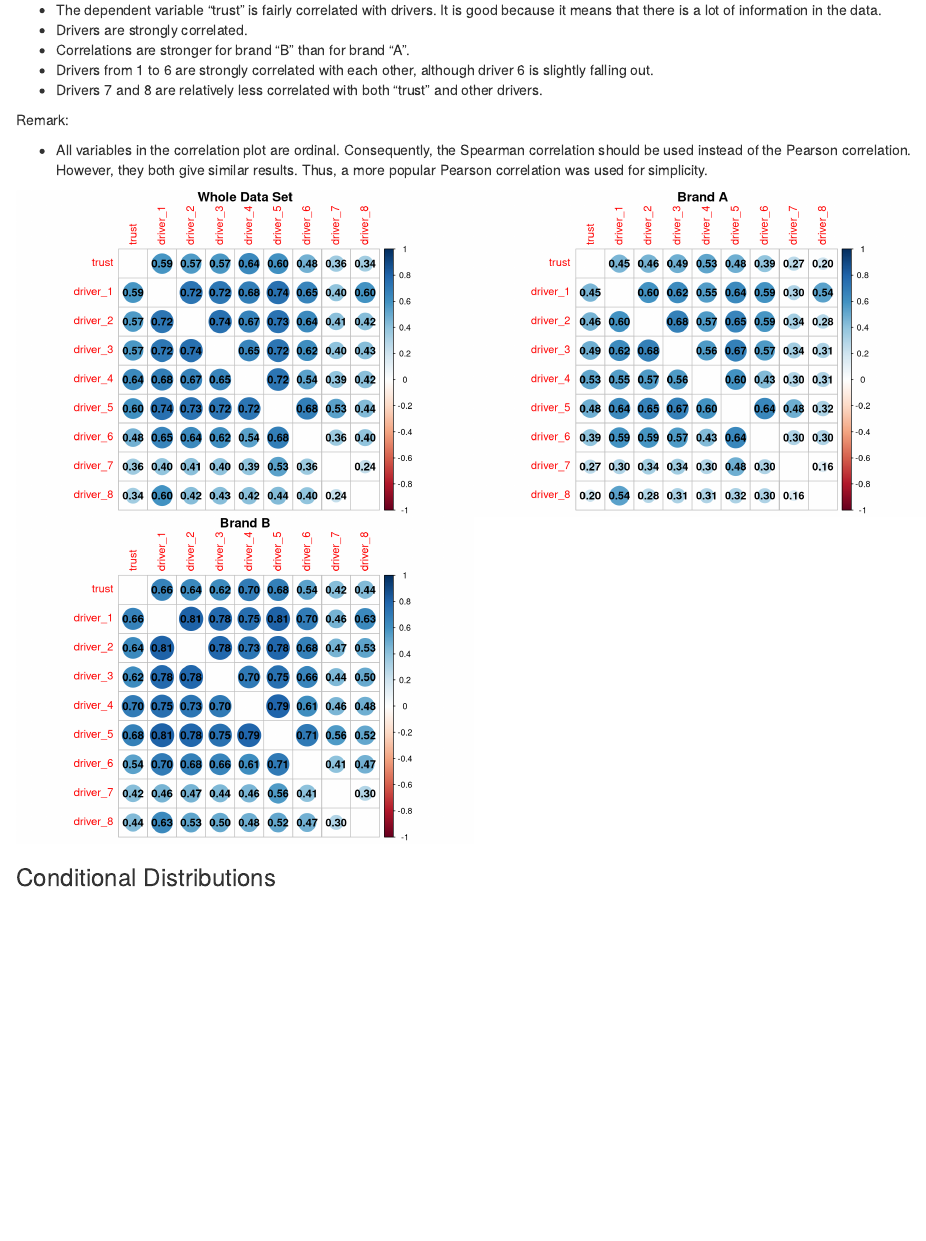
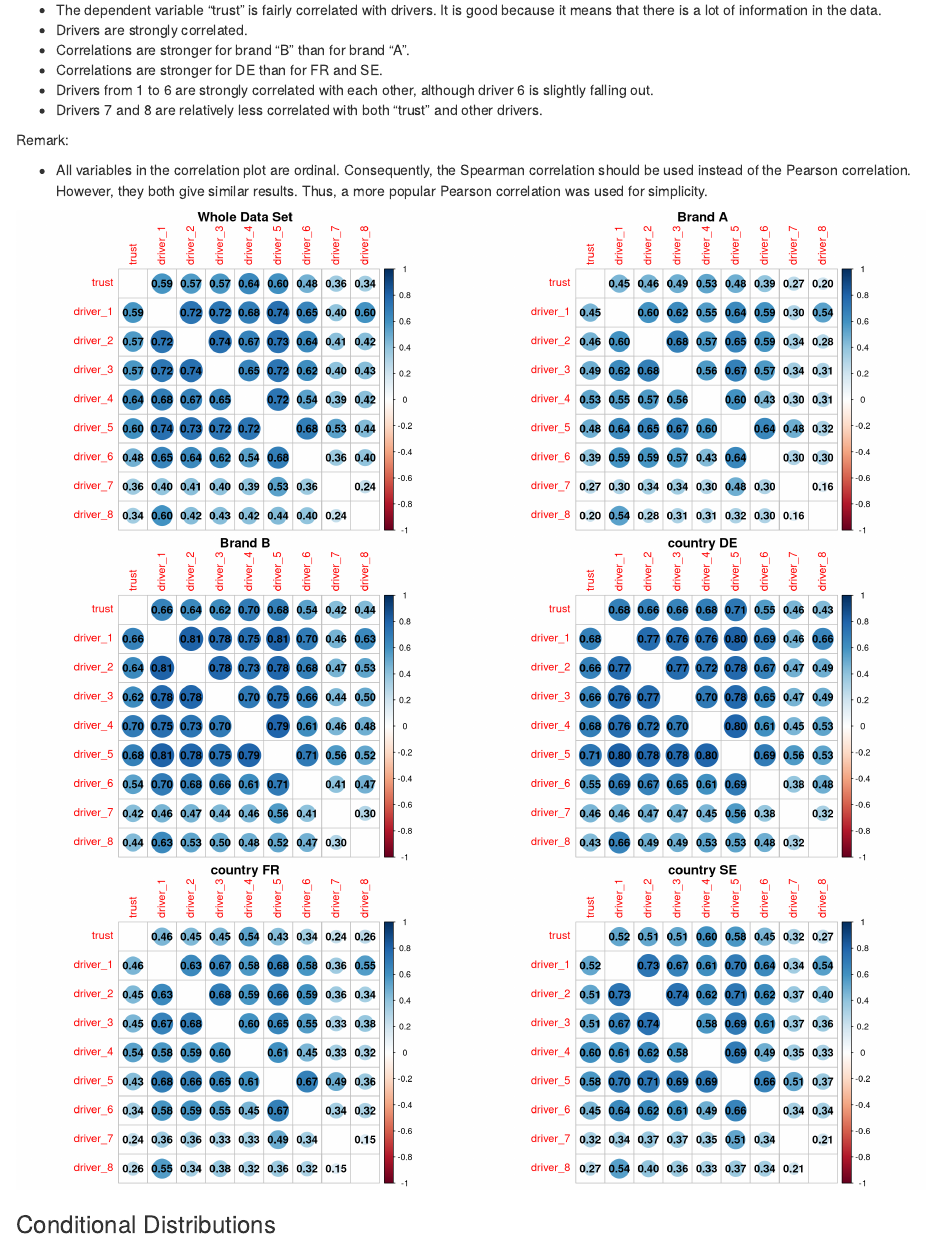
Before and after one commit to KazikCzarnocki/driver_analysis, an R Markdown document (driver_analysis.Rmd): the page in a window 1100 px wide, from 3420 px down. Rendered offline with R 4.5, knitr and Pandoc, with nearby package versions.

Commit message:
Adding Corr plots for countries.

````diff
--- a/driver_analysis.Rmd
+++ b/driver_analysis.Rmd
@@ -143,6 +143,7 @@ As to correlation patterns:
 It is good because it means that there is a lot of information in the data.
 * Drivers are strongly correlated.
 * Correlations are stronger for brand "B" than for brand "A".
+* Correlations are stronger for DE than for FR and SE.
 * Drivers from 1 to 6 are strongly correlated with each other, although
 driver 6 is slightly falling out.
 * Drivers 7 and 8 are relatively less correlated with both "trust" and other drivers.
@@ -191,6 +192,45 @@ corrplot(
   addCoef.col = T,
   number.digits = 2,
   title = "Brand B",
+  mar=c(0,0,1,0)
+)
+
+#only country DE
+cor_matrix <- cor(data %>% filter(country == "DE") %>% select(-c(ID, brand, country)))
+corrplot(
+  cor_matrix,
+  type = "full",
+  order = "original",
+  diag = F,
+  addCoef.col = T,
+  number.digits = 2,
+  title = "country DE",
+  mar=c(0,0,1,0)
+)
+
+#only country FR
+cor_matrix <- cor(data %>% filter(country == "FR") %>% select(-c(ID, brand, country)))
+corrplot(
+  cor_matrix,
+  type = "full",
+  order = "original",
+  diag = F,
+  addCoef.col = T,
+  number.digits = 2,
+  title = "country FR",
+  mar=c(0,0,1,0)
+)
+
+#only country SE
+cor_matrix <- cor(data %>% filter(country == "SE") %>% select(-c(ID, brand, country)))
+corrplot(
+  cor_matrix,
+  type = "full",
+  order = "original",
+  diag = F,
+  addCoef.col = T,
+  number.digits = 2,
+  title = "country SE",
   mar=c(0,0,1,0)
 )
 ```
````
